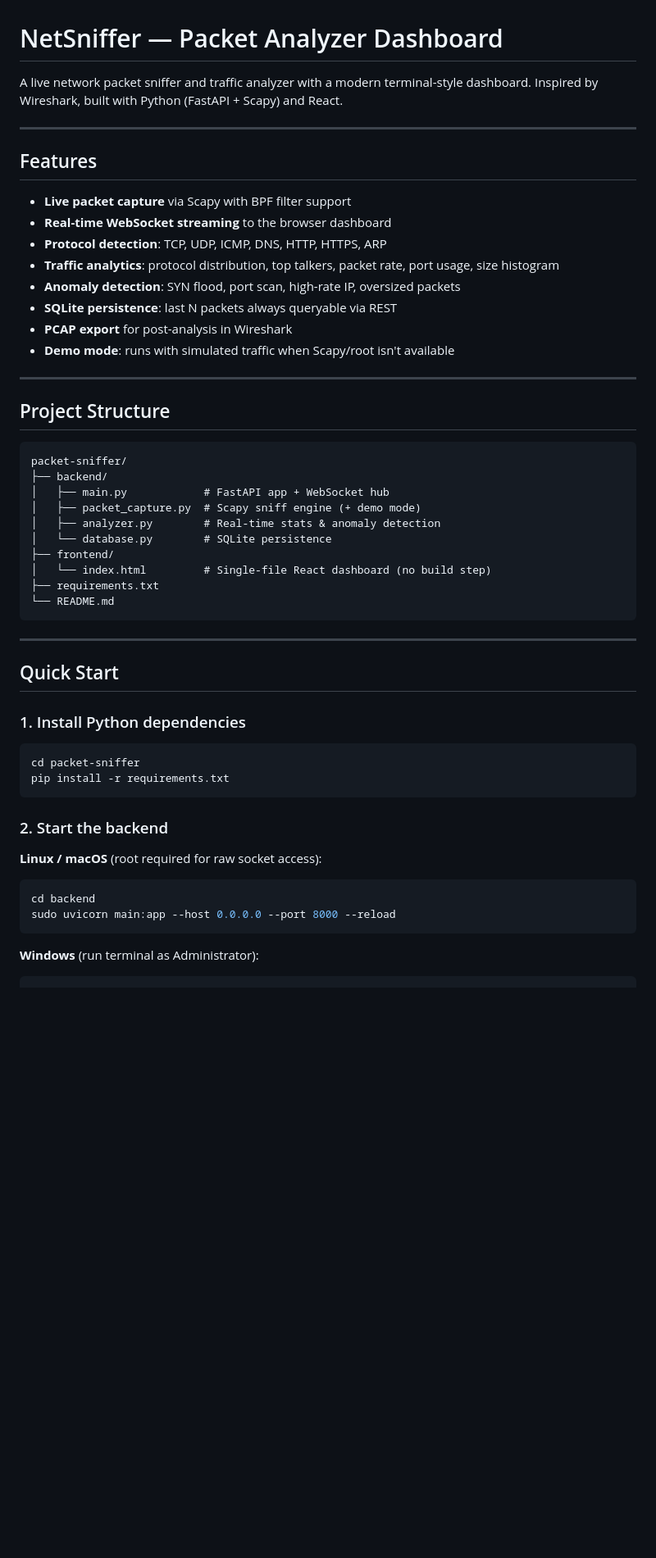
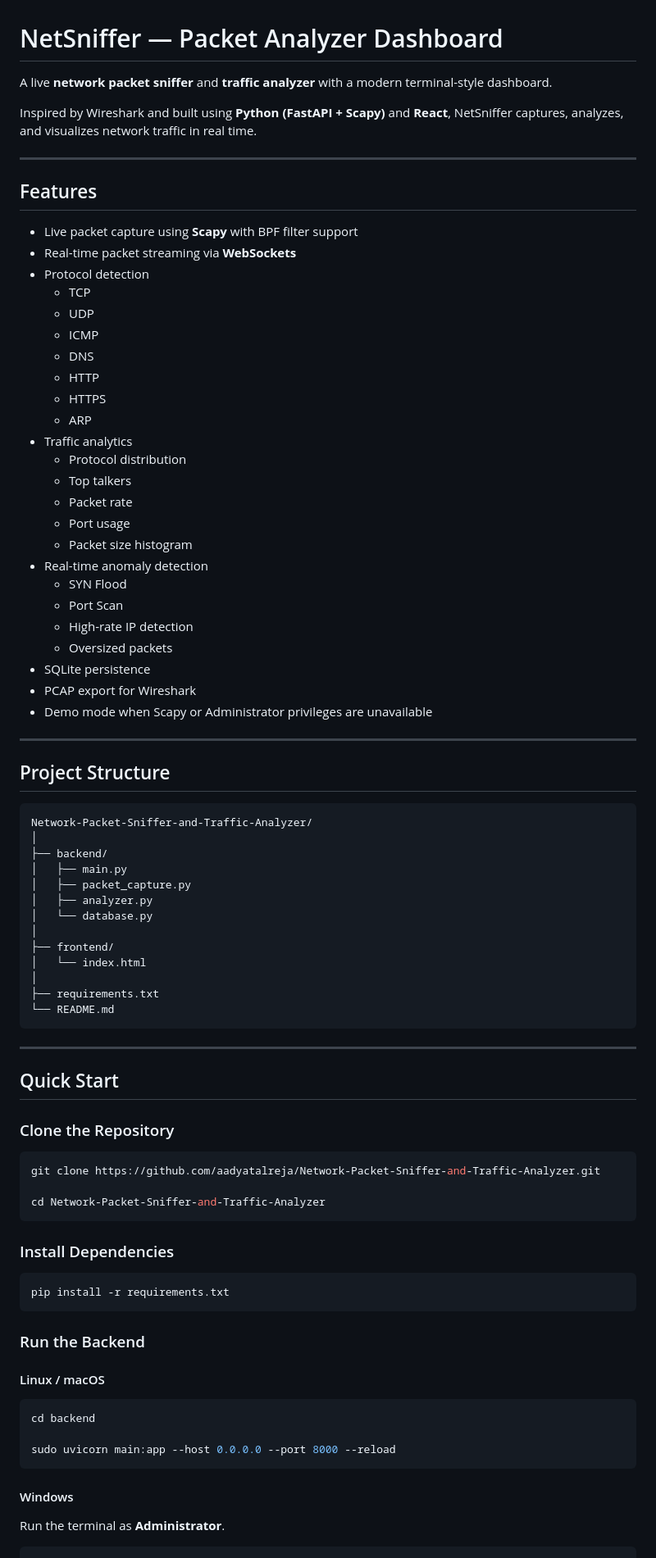
Before and after one commit to aadyatalreja/Network-Packet-Sniffer-and-Traffic-Analyzer, a Markdown page: README.md, the part around one of its changes. Shown at 82% size. Rendered like a GitHub page; blank space fills up the shorter version.

````diff
--- a/README.md
+++ b/README.md
@@ -1,34 +1,54 @@
 # NetSniffer — Packet Analyzer Dashboard
 
-A live network packet sniffer and traffic analyzer with a modern terminal-style dashboard.
-Inspired by Wireshark, built with Python (FastAPI + Scapy) and React.
+A live **network packet sniffer** and **traffic analyzer** with a modern terminal-style dashboard.
+
+Inspired by Wireshark and built using **Python (FastAPI + Scapy)** and **React**, NetSniffer captures, analyzes, and visualizes network traffic in real time.
 
 ---
 
 ## Features
 
-- **Live packet capture** via Scapy with BPF filter support
-- **Real-time WebSocket streaming** to the browser dashboard
-- **Protocol detection**: TCP, UDP, ICMP, DNS, HTTP, HTTPS, ARP
-- **Traffic analytics**: protocol distribution, top talkers, packet rate, port usage, size histogram
-- **Anomaly detection**: SYN flood, port scan, high-rate IP, oversized packets
-- **SQLite persistence**: last N packets always queryable via REST
-- **PCAP export** for post-analysis in Wireshark
-- **Demo mode**: runs with simulated traffic when Scapy/root isn't available
+- Live packet capture using **Scapy** with BPF filter support
+- Real-time packet streaming via **WebSockets**
+- Protocol detection
+  - TCP
+  - UDP
+  - ICMP
+  - DNS
+  - HTTP
+  - HTTPS
+  - ARP
+- Traffic analytics
+  - Protocol distribution
+  - Top talkers
+  - Packet rate
+  - Port usage
+  - Packet size histogram
+- Real-time anomaly detection
+  - SYN Flood
+  - Port Scan
+  - High-rate IP detection
+  - Oversized packets
+- SQLite persistence
+- PCAP export for Wireshark
+- Demo mode when Scapy or Administrator privileges are unavailable
 
 ---
 
 ## Project Structure
 
-```
-packet-sniffer/
+```text
+Network-Packet-Sniffer-and-Traffic-Analyzer/
+│
 ├── backend/
-│   ├── main.py            # FastAPI app + WebSocket hub
-│   ├── packet_capture.py  # Scapy sniff engine (+ demo mode)
-│   ├── analyzer.py        # Real-time stats & anomaly detection
-│   └── database.py        # SQLite persistence
+│   ├── main.py
+│   ├── packet_capture.py
+│   ├── analyzer.py
+│   └── database.py
+│
 ├── frontend/
-│   └── index.html         # Single-file React dashboard (no build step)
+│   └── index.html
+│
 ├── requirements.txt
 └── README.md
 ```
@@ -37,21 +57,33 @@ packet-sniffer/
 
 ## Quick Start
 
-### 1. Install Python dependencies
+### Clone the Repository
 
 ```bash
-cd packet-sniffer
+git clone https://github.com/aadyatalreja/Network-Packet-Sniffer-and-Traffic-Analyzer.git
+
+cd Network-Packet-Sniffer-and-Traffic-Analyzer
+```
+
+### Install Dependencies
+
+```bash
 pip install -r requirements.txt
 ```
 
-### 2. Start the backend
+### Run the Backend
 
-**Linux / macOS** (root required for raw socket access):
+#### Linux / macOS
+
 ```bash
 cd backend
+
 sudo uvicorn main:app --host 0.0.0.0 --port 8000 --reload
 ```
 
-**Windows** (run terminal as Administrator):
+#### Windows
+
+Run the terminal as **Administrator**.
+
 ```powershell
 cd backend
````
Also changed, not shown: other parts of README.md (+101 -45 lines).
